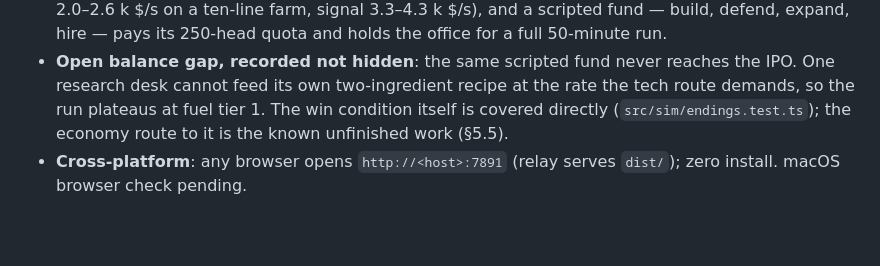
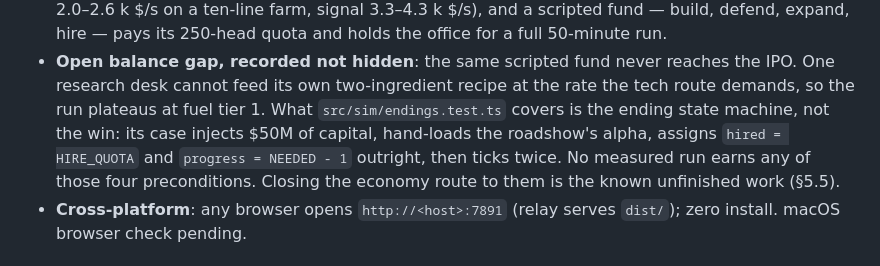
Before and after one commit to VestigeClub/hedgefoundry, a Markdown page: docs/DESIGN.md, the part around the change. GitHub-like rendering; blank space fills up the shorter version.

```diff
--- a/docs/DESIGN.md
+++ b/docs/DESIGN.md
@@ -409,8 +409,11 @@ payback rows are measured by `src/sim/reachability.test.ts`, not estimated.
 - **Open balance gap, recorded not hidden**: the same scripted fund never
   reaches the IPO. One research desk cannot feed its own two-ingredient recipe
   at the rate the tech route demands, so the run plateaus at fuel tier 1.
-  The win condition itself is covered directly (`src/sim/endings.test.ts`);
-  the economy route to it is the known unfinished work (§5.5).
+  What `src/sim/endings.test.ts` covers is the ending state machine, not the
+  win: its case injects $50M of capital, hand-loads the roadshow's alpha,
+  assigns `hired = HIRE_QUOTA` and `progress = NEEDED - 1` outright, then ticks
+  twice. No measured run earns any of those four preconditions. Closing the
+  economy route to them is the known unfinished work (§5.5).
 - **Cross-platform**: any browser opens `http://<host>:7891` (relay serves
   `dist/`); zero install. macOS browser check pending.
 
```
Also changed, not shown: .omp/plans/2026-08-27-game-completion.md (+5 -3 lines).
